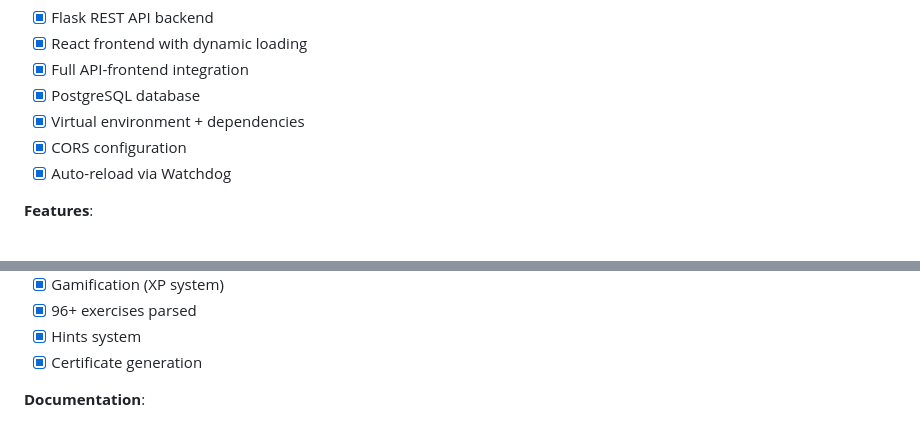
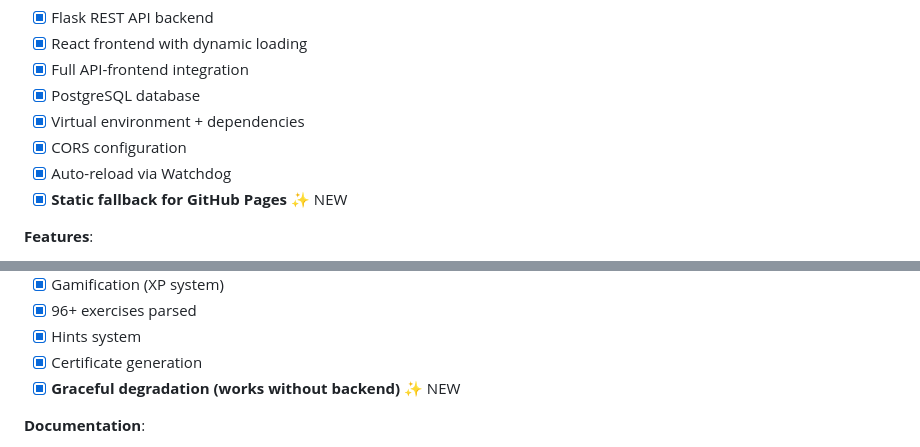
Before and after one commit to ehadsagency-ai/claude-code-memory, a Markdown page: DEVOPS_COURSE_PLATFORM_2025-10-05.md, 2 parts joined by grey strips. GitHub-like rendering.

Commit message:
Auto-save: 2025-10-05 01:25:03
Changes:
M  DEVOPS_COURSE_PLATFORM_2025-10-05.md

🤖 Automated backup by Claude Code CEO
Co-Authored-By: Claude <noreply@anthropic.com>

```diff
--- a/DEVOPS_COURSE_PLATFORM_2025-10-05.md
+++ b/DEVOPS_COURSE_PLATFORM_2025-10-05.md
@@ -271,6 +271,7 @@ GET  /api/user/stats      → Detailed user stats (100/hour limit)
 - [x] Virtual environment + dependencies
 - [x] CORS configuration
 - [x] Auto-reload via Watchdog
+- [x] **Static fallback for GitHub Pages** ✨ NEW
 
 **Features**:
 - [x] 102 notebooks from PSL MINES loaded
@@ -284,6 +285,7 @@ GET  /api/user/stats      → Detailed user stats (100/hour limit)
 - [x] 96+ exercises parsed
 - [x] Hints system
 - [x] Certificate generation
+- [x] **Graceful degradation (works without backend)** ✨ NEW
 
 **Documentation**:
 - [x] 12 comprehensive documentation files
```
